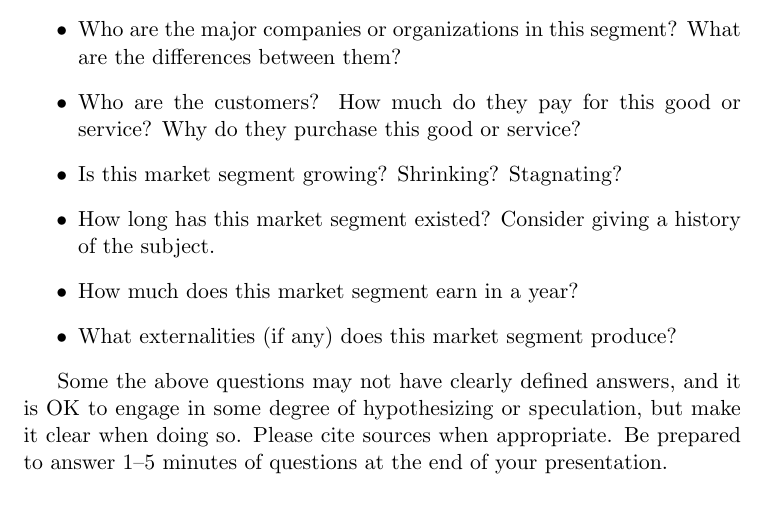
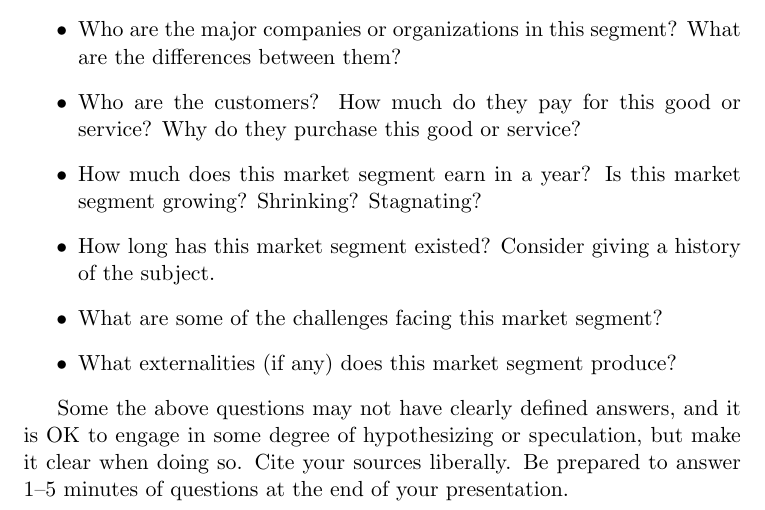
Before and after one commit to AdamHastings/econ-sec, a LaTeX problem sheet (lecture14/homework.tex): part of page 1 of 2, cut so that both start at the same text. Compiled offline with pdfLaTeX.

Commit message:
apparently unpushed homework edits

```diff
--- a/lecture14/homework.tex
+++ b/lecture14/homework.tex
@@ -21,13 +21,13 @@ You are free to structure your 10 minutes as you like. As a suggestion, some que
     \item What are the technical elements of these goods or services? How do they work?
     \item Who are the major companies or organizations in this segment? What are the differences between them?
     \item Who are the customers? How much do they pay for this good or service? Why do they purchase this good or service?
-    \item Is this market segment growing? Shrinking? Stagnating?
+    \item How much does this market segment earn in a year? Is this market segment growing? Shrinking? Stagnating?
     \item How long has this market segment existed? Consider giving a history of the subject.
-    \item How much does this market segment earn in a year?
+    \item What are some of the challenges facing this market segment?
     \item What externalities (if any) does this market segment produce?
 \end{itemize}
 
-Some the above questions may not have clearly defined answers, and it is OK to engage in some degree of hypothesizing or speculation, but make it clear when doing so. Please cite sources when appropriate.
+Some the above questions may not have clearly defined answers, and it is OK to engage in some degree of hypothesizing or speculation, but make it clear when doing so. Cite your sources liberally.
 Be prepared to answer 1--5 minutes of questions at the end of your presentation.
 
 
```
Also changed, not shown: lecture14/homework.pdf.
